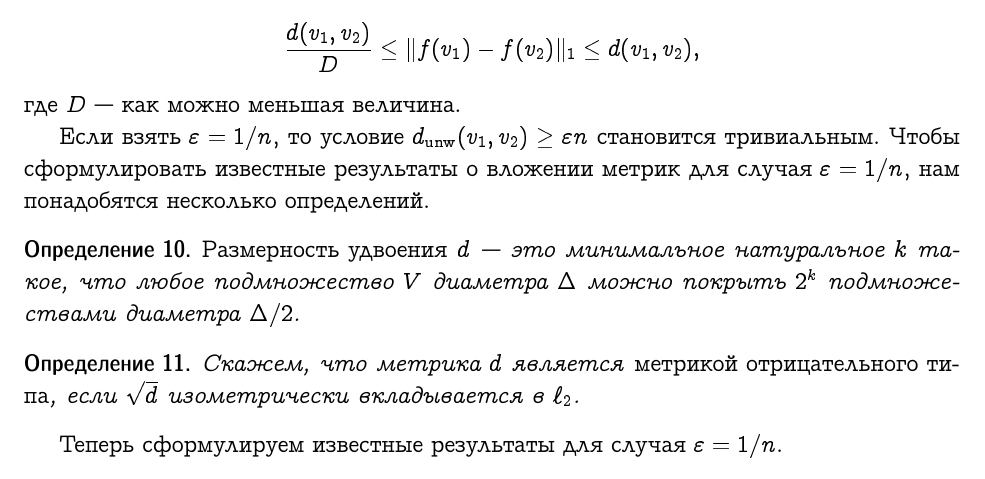
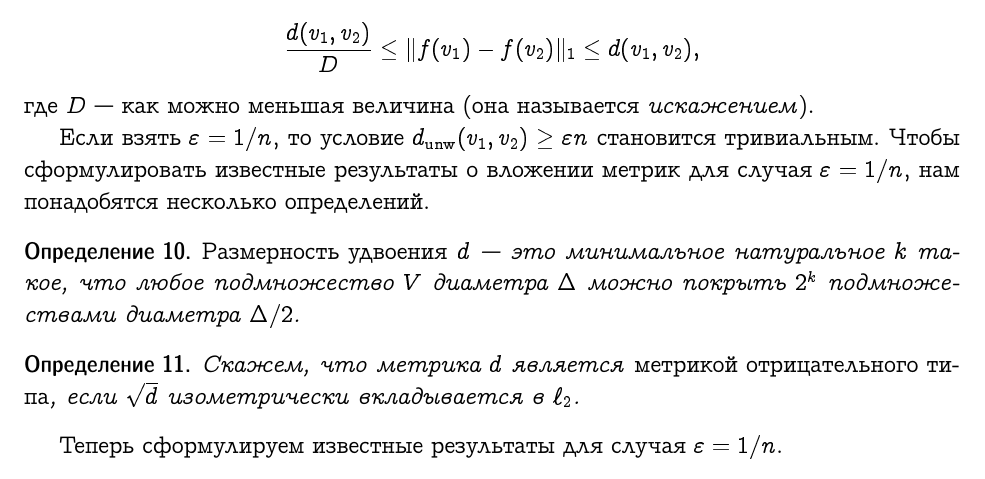
Before and after one commit to EkaterinaKuznetsova9/master_thesis, a LaTeX document (russian.tex): part of page 11 of 19, cut so that both start at the same text. Compiled offline with pdfLaTeX.

Commit message:
correction

```diff
--- a/russian.tex
+++ b/russian.tex
@@ -479,7 +479,7 @@
     $$
         \frac{d(v_1, v_2)}{D} \leq \|f(v_1) - f(v_2)\|_1 \leq d(v_1, v_2),
     $$
-    где $D$~--- как можно меньшая величина.
+    где $D$~--- как можно меньшая величина (она называется \emph{искажением}).
 
     Если взять $\eps = 1/n$, то условие $\dunw(v_1, v_2) \geq \eps n$ становится тривиальным.
     Чтобы сформулировать известные результаты о вложении метрик для случая $\eps = 1/n$, нам понадобятся несколько
```
